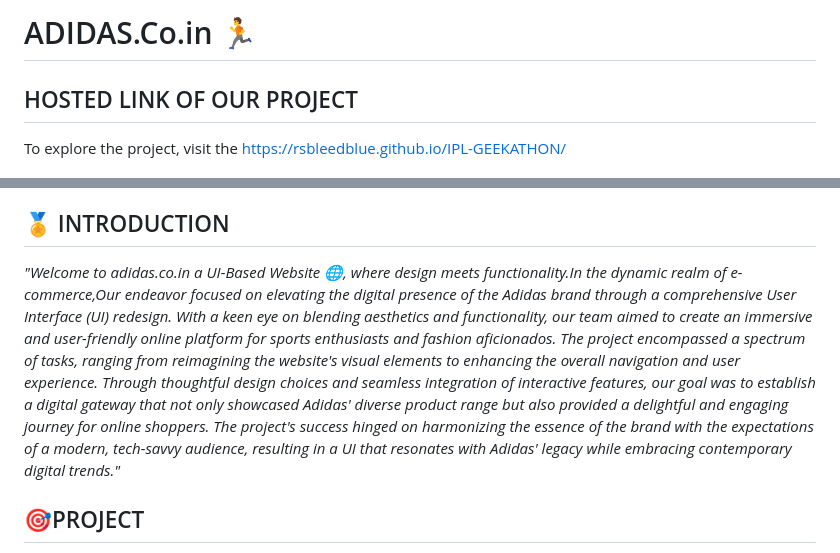
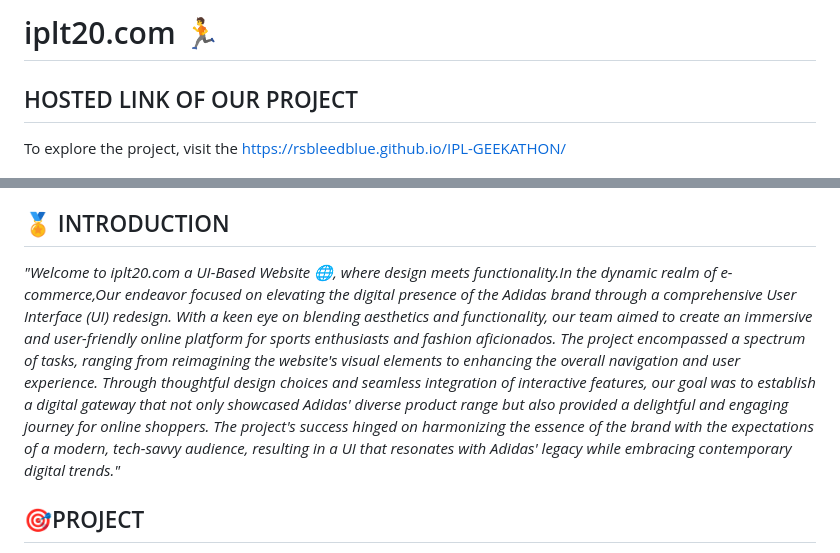
Before and after one commit to RSbleedblue/IPL-GEEKATHON, a Markdown page: README.md, 2 parts joined by grey strips. GitHub-like rendering.

Commit message:
Full and Final Done....!

```diff
--- a/README.md
+++ b/README.md
@@ -1,4 +1,4 @@
-# ADIDAS.Co.in :running:
+# iplt20.com :running:
 
 ## HOSTED LINK OF OUR PROJECT
 To explore the project, visit the [https://rsbleedblue.github.io/IPL-GEEKATHON/](#https://rsbleedblue.github.io/IPL-GEEKATHON/)
@@ -12,7 +12,7 @@ To explore the project, visit the [https://rsbleedblue.github.io/IPL-GEEKATHON/]
 6. [WEBSITE UI](#✈️website-ui)
 7. [CONCLUSION](#1-communication)
 ## :medal_sports:<span style="color:#29c4f6"> INTRODUCTION
-<i>"Welcome to adidas.co.in a UI-Based Website :globe_with_meridians:, where design meets functionality.In the dynamic realm of e-commerce,Our endeavor focused on elevating the digital presence of the Adidas brand through a comprehensive User Interface (UI) redesign. With a keen eye on blending aesthetics and functionality, our team aimed to create an immersive and user-friendly online platform for sports enthusiasts and fashion aficionados. The project encompassed a spectrum of tasks, ranging from reimagining the website's visual elements to enhancing the overall navigation and user experience. Through thoughtful design choices and seamless integration of interactive features, our goal was to establish a digital gateway that not only showcased Adidas' diverse product range but also provided a delightful and engaging journey for online shoppers. The project's success hinged on harmonizing the essence of the brand with the expectations of a modern, tech-savvy audience, resulting in a UI that resonates with Adidas' legacy while embracing contemporary digital trends."</i>
+<i>"Welcome to iplt20.com a UI-Based Website :globe_with_meridians:, where design meets functionality.In the dynamic realm of e-commerce,Our endeavor focused on elevating the digital presence of the Adidas brand through a comprehensive User Interface (UI) redesign. With a keen eye on blending aesthetics and functionality, our team aimed to create an immersive and user-friendly online platform for sports enthusiasts and fashion aficionados. The project encompassed a spectrum of tasks, ranging from reimagining the website's visual elements to enhancing the overall navigation and user experience. Through thoughtful design choices and seamless integration of interactive features, our goal was to establish a digital gateway that not only showcased Adidas' diverse product range but also provided a delightful and engaging journey for online shoppers. The project's success hinged on harmonizing the essence of the brand with the expectations of a modern, tech-savvy audience, resulting in a UI that resonates with Adidas' legacy while embracing contemporary digital trends."</i>
 ## :dart:<span style="color:#29c4f6">PROJECT
 This project was assigned by <a href="#"><u>Geekster</u></a> as a Major Project for a team of 7 members :juggling_person: regarding Front-end web development.
     <ul type=none>
```
